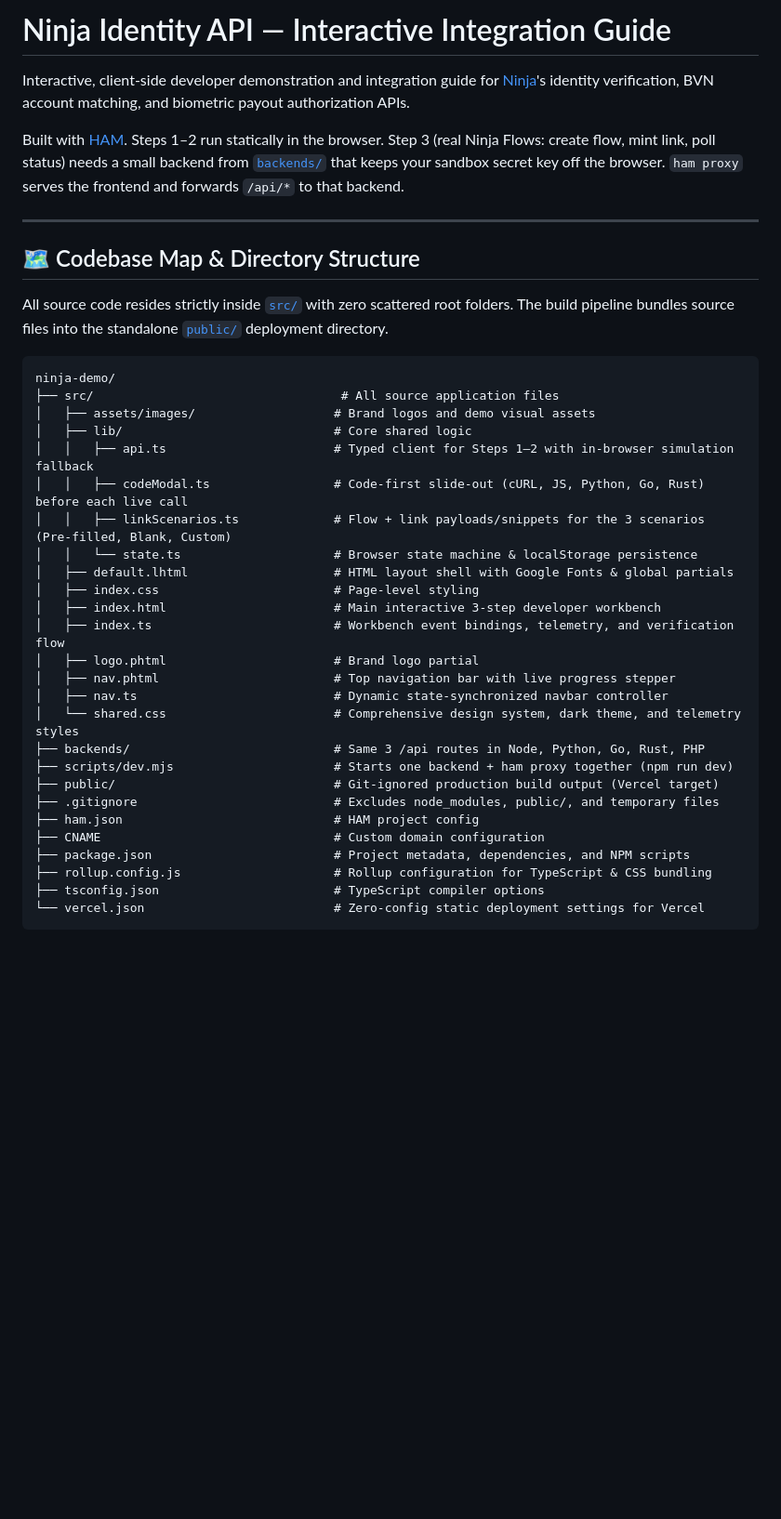
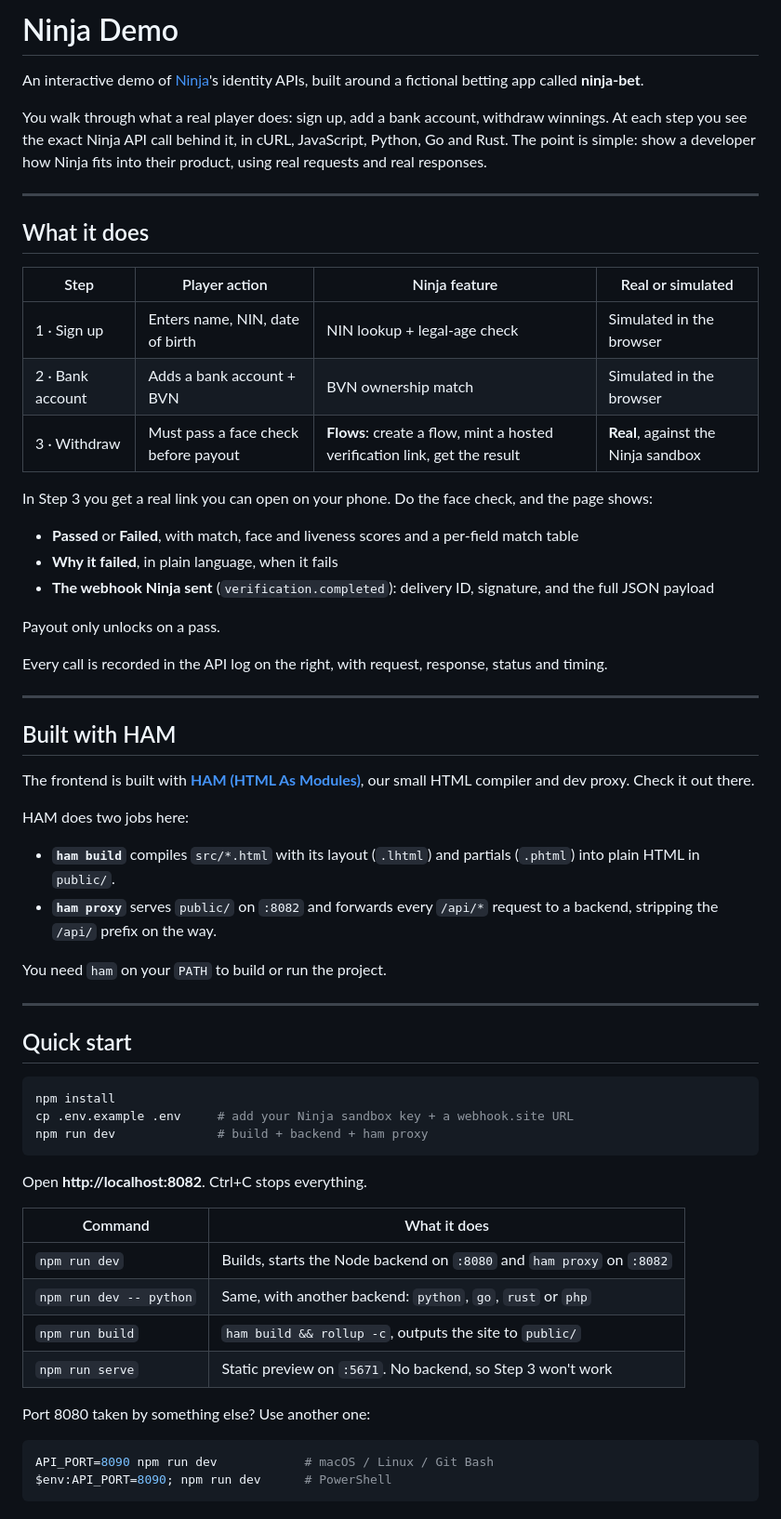
Before and after one commit to Bernardiho10/ninja-demo, a Markdown page: README.md, the part around one of its changes. Shown at 93% size. Drawn GitHub-style; blank space fills up the shorter version.

````diff
--- a/README.md
+++ b/README.md
@@ -1,39 +1,65 @@
-# Ninja Identity API &mdash; Interactive Integration Guide
+# Ninja Demo
 
-Interactive, client-side developer demonstration and integration guide for [Ninja](https://ninja.ng/)'s identity verification, BVN account matching, and biometric payout authorization APIs.
+An interactive demo of [Ninja](https://ninja.ng/)'s identity APIs, built around a fictional betting app called **ninja-bet**.
 
-Built with [HAM](https://github.com/bougroup/ham). Steps 1–2 run statically in the browser. Step 3 (real Ninja Flows: create flow, mint link, poll status) needs a small backend from [`backends/`](backends/) that keeps your sandbox secret key off the browser. `ham proxy` serves the frontend and forwards `/api/*` to that backend.
+You walk through what a real player does: sign up, add a bank account, withdraw winnings. At each step you see the exact Ninja API call behind it, in cURL, JavaScript, Python, Go and Rust. The point is simple: show a developer how Ninja fits into their product, using real requests and real responses.
 
 ---
 
-## 🗺️ Codebase Map & Directory Structure
+## What it does
 
-All source code resides strictly inside [`src/`](src) with zero scattered root folders. The build pipeline bundles source files into the standalone [`public/`](public) deployment directory.
+| Step | Player action | Ninja feature | Real or simulated |
+|---|---|---|---|
+| 1 · Sign up | Enters name, NIN, date of birth | NIN lookup + legal-age check | Simulated in the browser |
+| 2 · Bank account | Adds a bank account + BVN | BVN ownership match | Simulated in the browser |
+| 3 · Withdraw | Must pass a face check before payout | **Flows**: create a flow, mint a hosted verification link, get the result | **Real**, against the Ninja sandbox |
 
-```text
-ninja-demo/
-├── src/                                  # All source application files
-│   ├── assets/images/                   # Brand logos and demo visual assets
-│   ├── lib/                             # Core shared logic
-│   │   ├── api.ts                       # Typed client for Steps 1–2 with in-browser simulation fallback
-│   │   ├── codeModal.ts                 # Code-first slide-out (cURL, JS, Python, Go, Rust) before each live call
-│   │   ├── linkScenarios.ts             # Flow + link payloads/snippets for the 3 scenarios (Pre-filled, Blank, Custom)
-│   │   └── state.ts                     # Browser state machine & localStorage persistence
-│   ├── default.lhtml                    # HTML layout shell with Google Fonts & global partials
-│   ├── index.css                        # Page-level styling
-│   ├── index.html                       # Main interactive 3-step developer workbench
-│   ├── index.ts                         # Workbench event bindings, telemetry, and verification flow
-│   ├── logo.phtml                       # Brand logo partial
-│   ├── nav.phtml                        # Top navigation bar with live progress stepper
-│   ├── nav.ts                           # Dynamic state-synchronized navbar controller
-│   └── shared.css                       # Comprehensive design system, dark theme, and telemetry styles
-├── backends/                            # Same 3 /api routes in Node, Python, Go, Rust, PHP
-├── scripts/dev.mjs                      # Starts one backend + ham proxy together (npm run dev)
-├── public/                              # Git-ignored production build output (Vercel target)
-├── .gitignore                           # Excludes node_modules, public/, and temporary files
-├── ham.json                             # HAM project config
-├── CNAME                                # Custom domain configuration
-├── package.json                         # Project metadata, dependencies, and NPM scripts
-├── rollup.config.js                     # Rollup configuration for TypeScript & CSS bundling
-├── tsconfig.json                        # TypeScript compiler options
-└── vercel.json                          # Zero-config static deployment settings for Vercel
+In Step 3 you get a real link you can open on your phone. Do the face check, and the page shows:
+
+- **Passed** or **Failed**, with match, face and liveness scores and a per-field match table
+- **Why it failed**, in plain language, when it fails
+- **The webhook Ninja sent** (`verification.completed`): delivery ID, signature, and the full JSON payload
+
+Payout only unlocks on a pass.
+
+Every call is recorded in the API log on the right, with request, response, status and timing.
+
+---
+
+## Built with HAM
+
+The frontend is built with **[HAM (HTML As Modules)](https://github.com/bougroup/ham)**, our small HTML compiler and dev proxy. Check it out there.
+
+HAM does two jobs here:
+
+- **`ham build`** compiles `src/*.html` with its layout (`.lhtml`) and partials (`.phtml`) into plain HTML in `public/`.
+- **`ham proxy`** serves `public/` on `:8082` and forwards every `/api/*` request to a backend, stripping the `/api/` prefix on the way.
+
+You need `ham` on your `PATH` to build or run the project.
+
+---
+
+## Quick start
+
+```bash
+npm install
+cp .env.example .env     # add your Ninja sandbox key + a webhook.site URL
+npm run dev              # build + backend + ham proxy
+```
+
+Open **http://localhost:8082**. Ctrl+C stops everything.
+
+| Command | What it does |
+|---|---|
+| `npm run dev` | Builds, starts the Node backend on `:8080` and `ham proxy` on `:8082` |
+| `npm run dev -- python` | Same, with another backend: `python`, `go`, `rust` or `php` |
+| `npm run build` | `ham build && rollup -c`, outputs the site to `public/` |
+| `npm run serve` | Static preview on `:5671`. No backend, so Step 3 won't work |
+
+Port 8080 taken by something else? Use another one:
+
+```bash
+API_PORT=8090 npm run dev            # macOS / Linux / Git Bash
+$env:API_PORT=8090; npm run dev      # PowerShell
+```
+
````
Also changed, not shown: other parts of README.md (+106 -99 lines).
